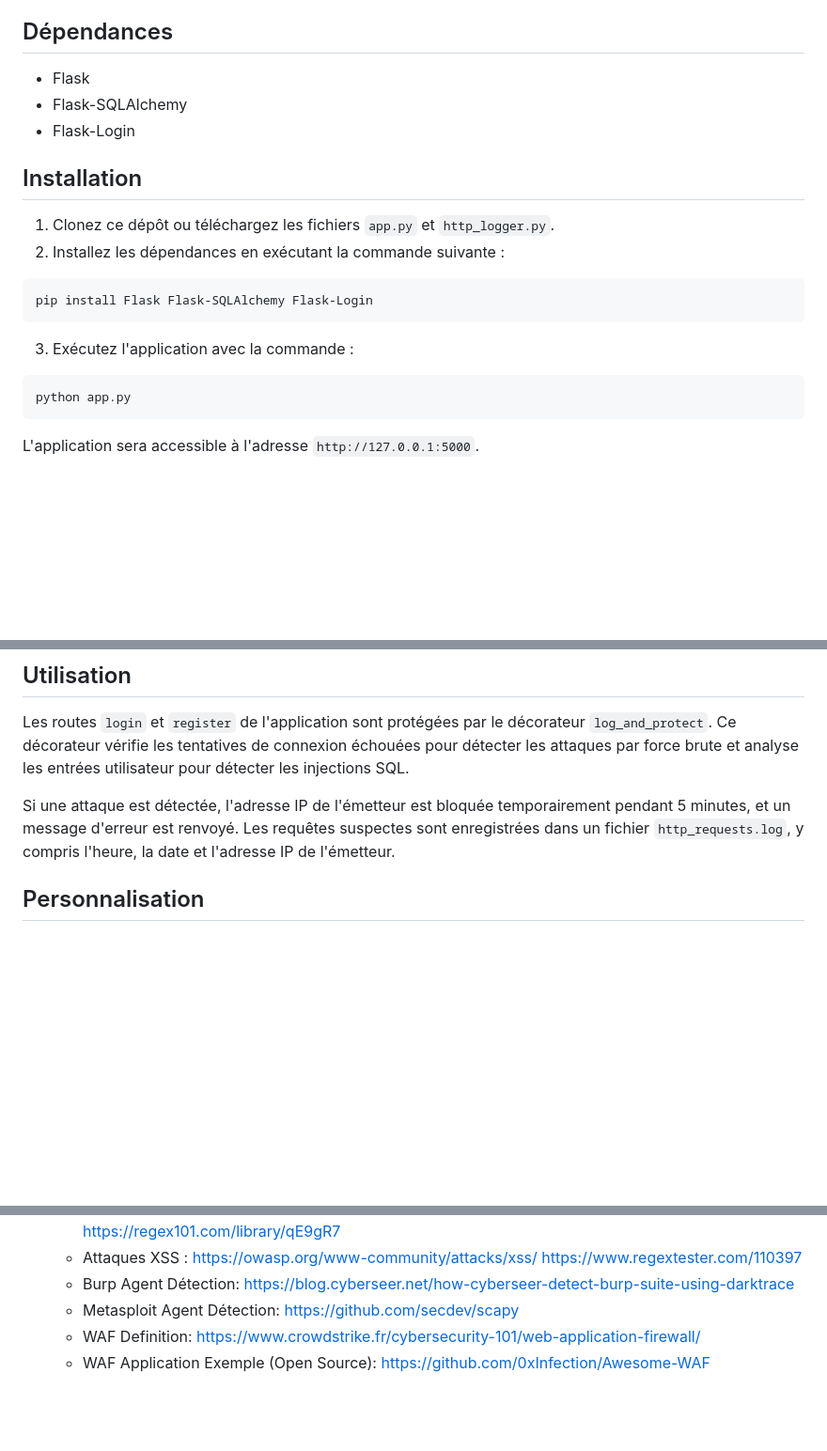
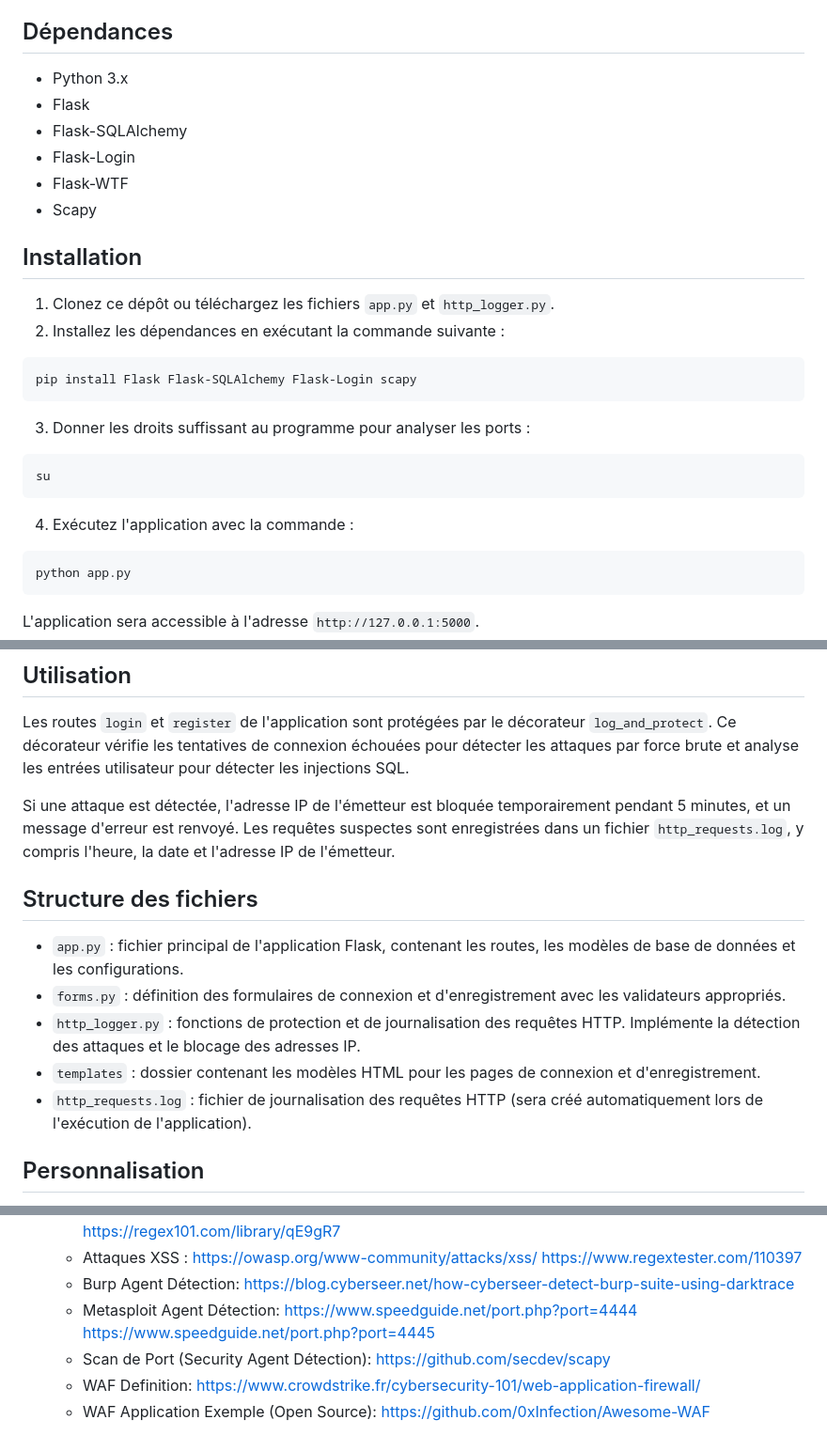
Before and after one commit to AGuerand/Projet-Secu-B3Ynov, a Markdown page: Jorge/README.md, 3 parts joined by grey strips. Shown at 94% size. Drawn GitHub-style; blank space fills up the shorter version.

Commit message:
UP README 28-04-2023

````diff
--- a/Jorge/README.md
+++ b/Jorge/README.md
@@ -19,9 +19,12 @@ Ce projet vise à améliorer la sécurité de la partie application de Open Syst
 
 ## Dépendances
 
+- Python 3.x
 - Flask
 - Flask-SQLAlchemy
 - Flask-Login
+- Flask-WTF
+- Scapy
 
 ## Installation
 
@@ -29,10 +32,15 @@ Ce projet vise à améliorer la sécurité de la partie application de Open Syst
 2. Installez les dépendances en exécutant la commande suivante :
 
 ```bash
-pip install Flask Flask-SQLAlchemy Flask-Login
+pip install Flask Flask-SQLAlchemy Flask-Login scapy
+```
+3. Donner les droits suffissant au programme pour analyser les ports :
+
+```bash
+su
 ```
 
-3. Exécutez l'application avec la commande :
+4. Exécutez l'application avec la commande :
 
 ```bash
 python app.py
@@ -45,6 +53,14 @@ L'application sera accessible à l'adresse `http://127.0.0.1:5000`.
 Les routes `login` et `register` de l'application sont protégées par le décorateur `log_and_protect`. Ce décorateur vérifie les tentatives de connexion échouées pour détecter les attaques par force brute et analyse les entrées utilisateur pour détecter les injections SQL.
 
 Si une attaque est détectée, l'adresse IP de l'émetteur est bloquée temporairement pendant 5 minutes, et un message d'erreur est renvoyé. Les requêtes suspectes sont enregistrées dans un fichier `http_requests.log`, y compris l'heure, la date et l'adresse IP de l'émetteur.
+
+## Structure des fichiers
+
+- `app.py` : fichier principal de l'application Flask, contenant les routes, les modèles de base de données et les configurations.
+- `forms.py` : définition des formulaires de connexion et d'enregistrement avec les validateurs appropriés.
+- `http_logger.py` : fonctions de protection et de journalisation des requêtes HTTP. Implémente la détection des attaques et le blocage des adresses IP.
+- `templates` : dossier contenant les modèles HTML pour les pages de connexion et d'enregistrement.
+- `http_requests.log` : fichier de journalisation des requêtes HTTP (sera créé automatiquement lors de l'exécution de l'application).
 
 ## Personnalisation
 
@@ -96,6 +112,8 @@ Pour réaliser ce projet, voici une liste de ressources et de documentations uti
    - Attaques XSS : https://owasp.org/www-community/attacks/xss/
                     https://www.regextester.com/110397
    - Burp Agent Détection: https://blog.cyberseer.net/how-cyberseer-detect-burp-suite-using-darktrace
-   - Metasploit Agent Détection: https://github.com/secdev/scapy
+   - Metasploit Agent Détection: https://www.speedguide.net/port.php?port=4444
+                                 https://www.speedguide.net/port.php?port=4445
+   - Scan de Port (Security Agent Détection): https://github.com/secdev/scapy
    - WAF Definition: https://www.crowdstrike.fr/cybersecurity-101/web-application-firewall/
    - WAF Application Exemple (Open Source): https://github.com/0xInfection/Awesome-WAF
````
Also changed, not shown: README.md (+3 -1 lines).
